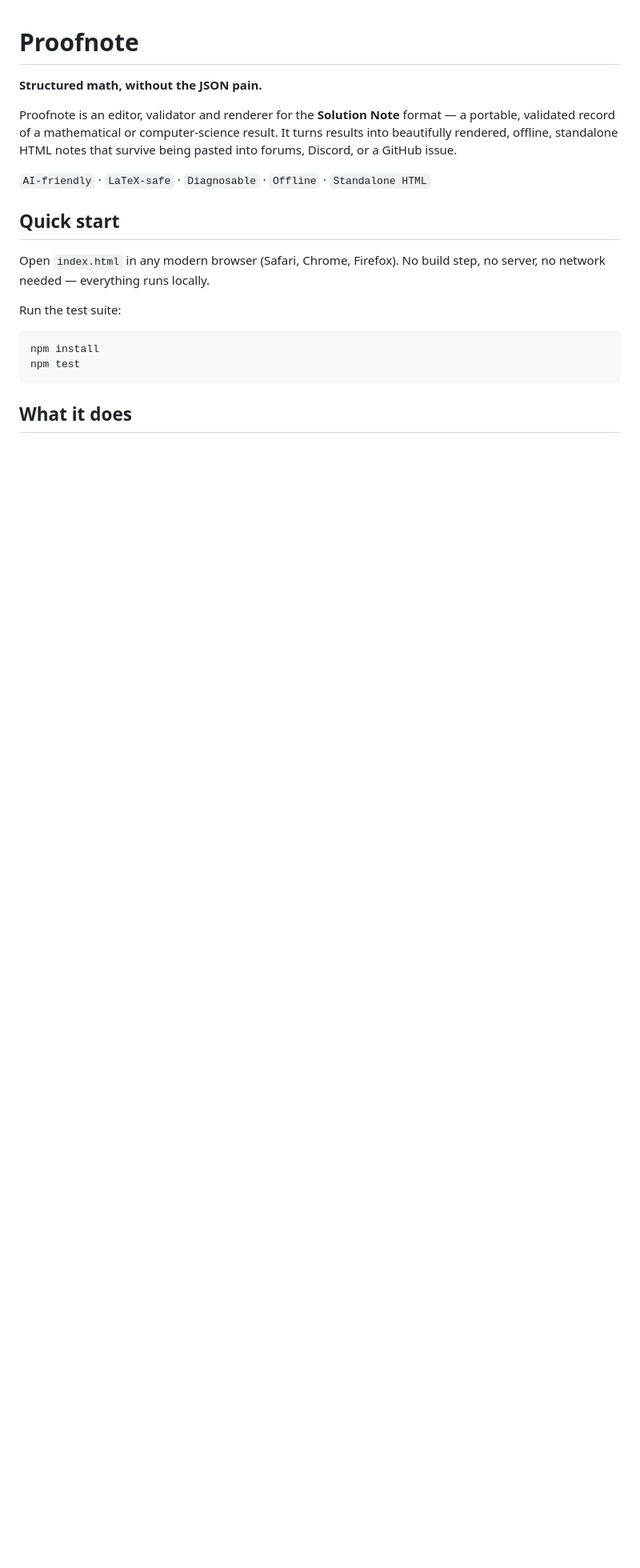
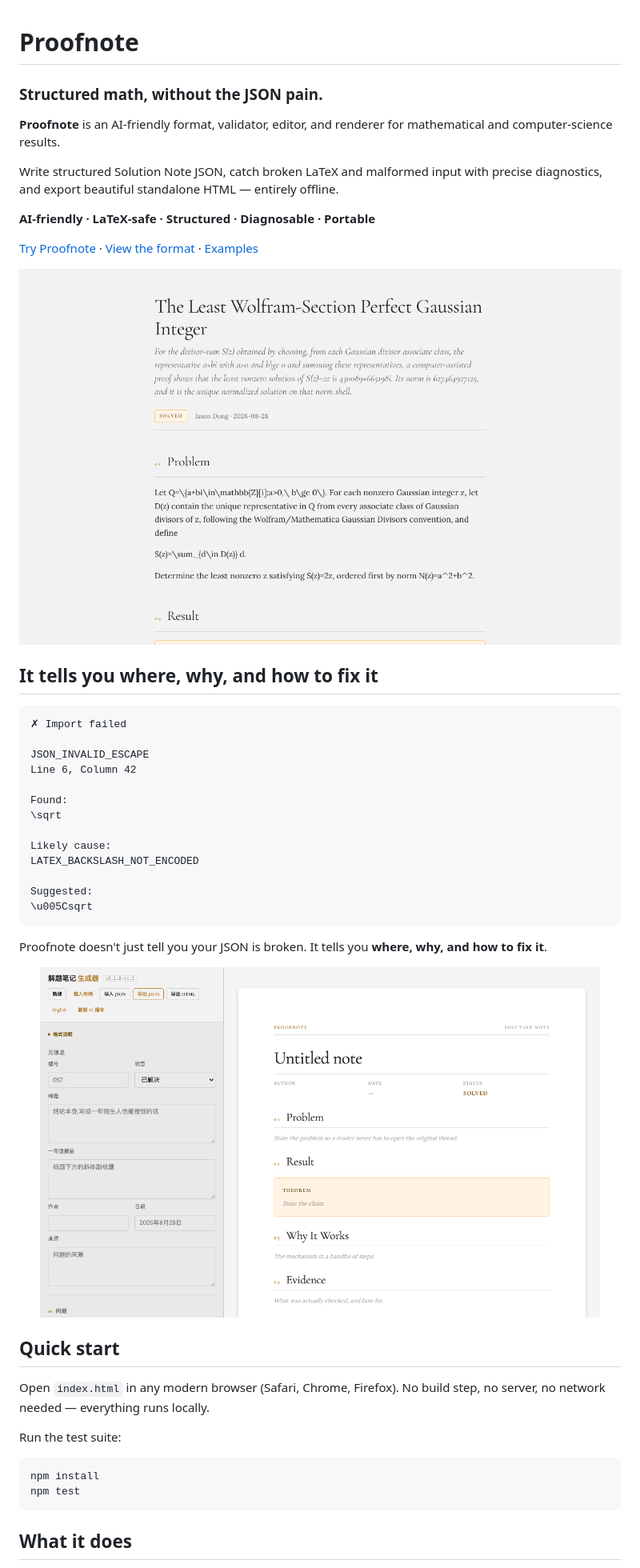
Before and after one commit to donghaoxuan13818851792-code/ProofNote, a Markdown page: README.md, the part around one of its changes. Shown at 80% size. Drawn GitHub-style; pictures changed too: docs/assets/error-diagnostics.png (added), docs/assets/proofnote-hero.png (added); blank space fills up the shorter version.

Commit message:
Add README hero, diagnostics and social preview assets; index.html?sample deep link

````diff
--- a/README.md
+++ b/README.md
@@ -1,13 +1,45 @@
 # Proofnote
 
-**Structured math, without the JSON pain.**
+### Structured math, without the JSON pain.
 
-Proofnote is an editor, validator and renderer for the **Solution Note** format —
-a portable, validated record of a mathematical or computer-science result. It
-turns results into beautifully rendered, offline, standalone HTML notes that
-survive being pasted into forums, Discord, or a GitHub issue.
+**Proofnote** is an AI-friendly format, validator, editor, and renderer for
+mathematical and computer-science results.
 
-`AI-friendly` · `LaTeX-safe` · `Diagnosable` · `Offline` · `Standalone HTML`
+Write structured Solution Note JSON, catch broken LaTeX and malformed input
+with precise diagnostics, and export beautiful standalone HTML — entirely offline.
+
+**AI-friendly · LaTeX-safe · Structured · Diagnosable · Portable**
+
+[Try Proofnote](index.html?sample) · [View the format](docs/ai-authoring.md) · [Examples](examples/)
+
+<p align="center">
+  <img src="docs/assets/proofnote-hero.png" width="900" alt="Proofnote — the Gaussian integer showcase note, rendered">
+</p>
+
+## It tells you where, why, and how to fix it
+
+```
+✗ Import failed
+
+JSON_INVALID_ESCAPE
+Line 6, Column 42
+
+Found:
+\sqrt
+
+Likely cause:
+LATEX_BACKSLASH_NOT_ENCODED
+
+Suggested:
+\u005Csqrt
+```
+
+Proofnote doesn't just tell you your JSON is broken. It tells you **where, why,
+and how to fix it**.
+
+<p align="center">
+  <img src="docs/assets/error-diagnostics.png" width="700" alt="Proofnote import diagnostics">
+</p>
 
 ## Quick start
 
````
Also changed, not shown: other parts of README.md (+3 -11 lines), docs/assets/social-preview.png (added), 1 other file.
